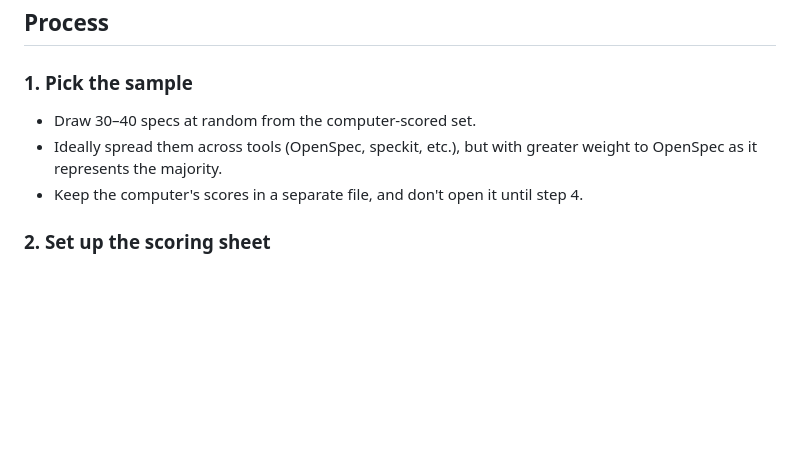
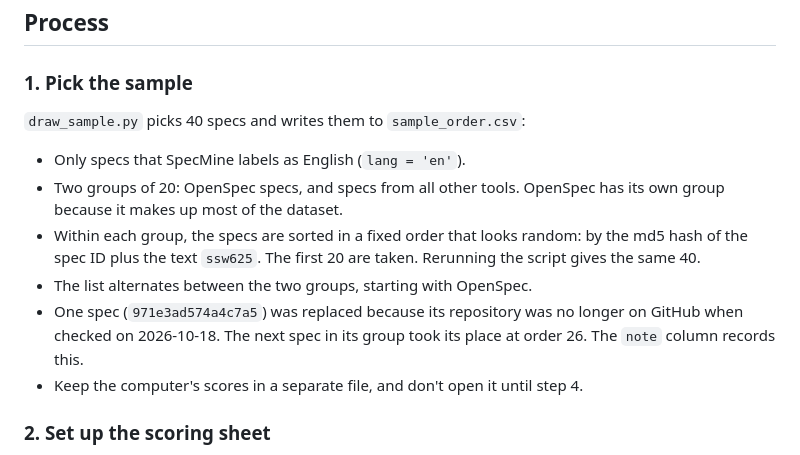
Before and after one commit to ashcaspy/specmine_analysis, a Markdown page: manual_scoring/README.md, the part around the change. Rendered like a GitHub page; blank space fills up the shorter version.

Commit message:
Describe how the manual scoring sample was actually drawn
Step 1 of the manual scoring README said to draw 30-40 specs at random
with extra weight on OpenSpec. Replace it with what draw_sample.py
actually does: English-only specs, 20 OpenSpec and 20 from other tools
in a fixed md5-based order, interleaved, plus the one dead-link
replacement at order 26.

```diff
--- a/manual_scoring/README.md
+++ b/manual_scoring/README.md
@@ -8,8 +8,13 @@ Check the computer-generated completeness and quality scores (0–5) by having a
 
 ### 1. Pick the sample
 
-- Draw 30–40 specs at random from the computer-scored set.
-- Ideally spread them across tools (OpenSpec, speckit, etc.), but with greater weight to OpenSpec as it represents the majority.
+`draw_sample.py` picks 40 specs and writes them to `sample_order.csv`:
+
+- Only specs that SpecMine labels as English (`lang = 'en'`).
+- Two groups of 20: OpenSpec specs, and specs from all other tools. OpenSpec has its own group because it makes up most of the dataset.
+- Within each group, the specs are sorted in a fixed order that looks random: by the md5 hash of the spec ID plus the text `ssw625`. The first 20 are taken. Rerunning the script gives the same 40.
+- The list alternates between the two groups, starting with OpenSpec.
+- One spec (`971e3ad574a4c7a5`) was replaced because its repository was no longer on GitHub when checked on 2026-10-18. The next spec in its group took its place at order 26. The `note` column records this.
 - Keep the computer's scores in a separate file, and don't open it until step 4.
 
 ### 2. Set up the scoring sheet
```
